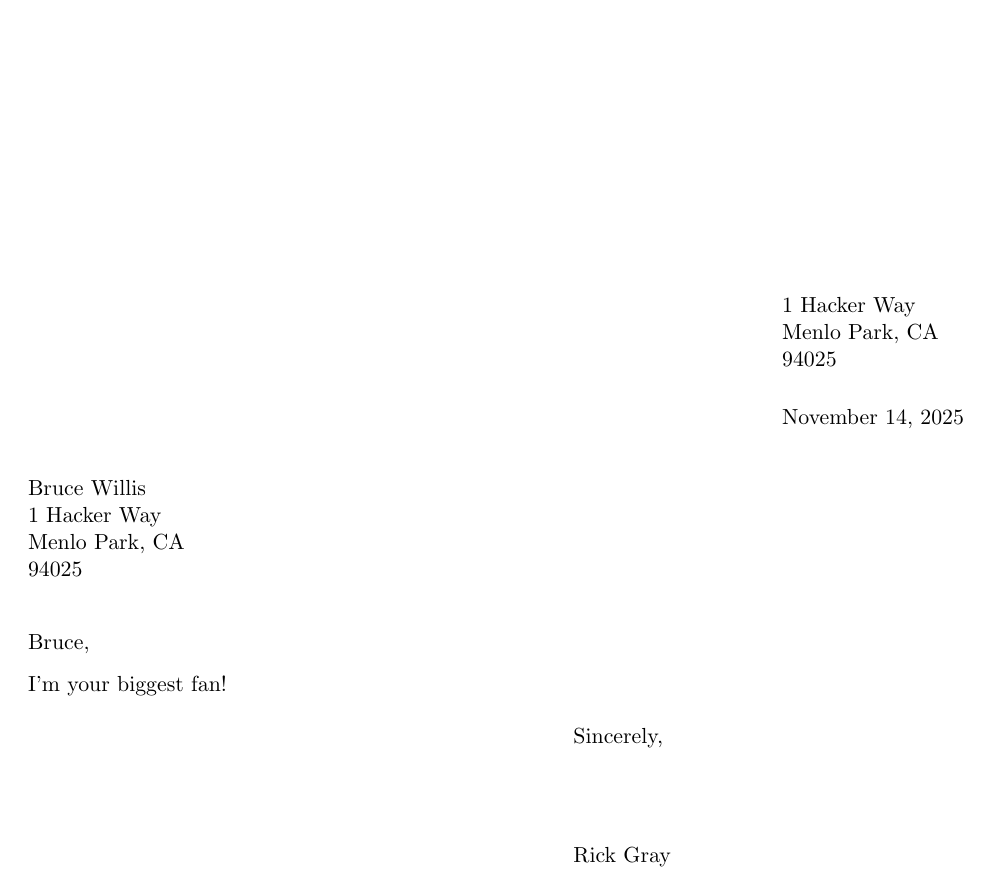
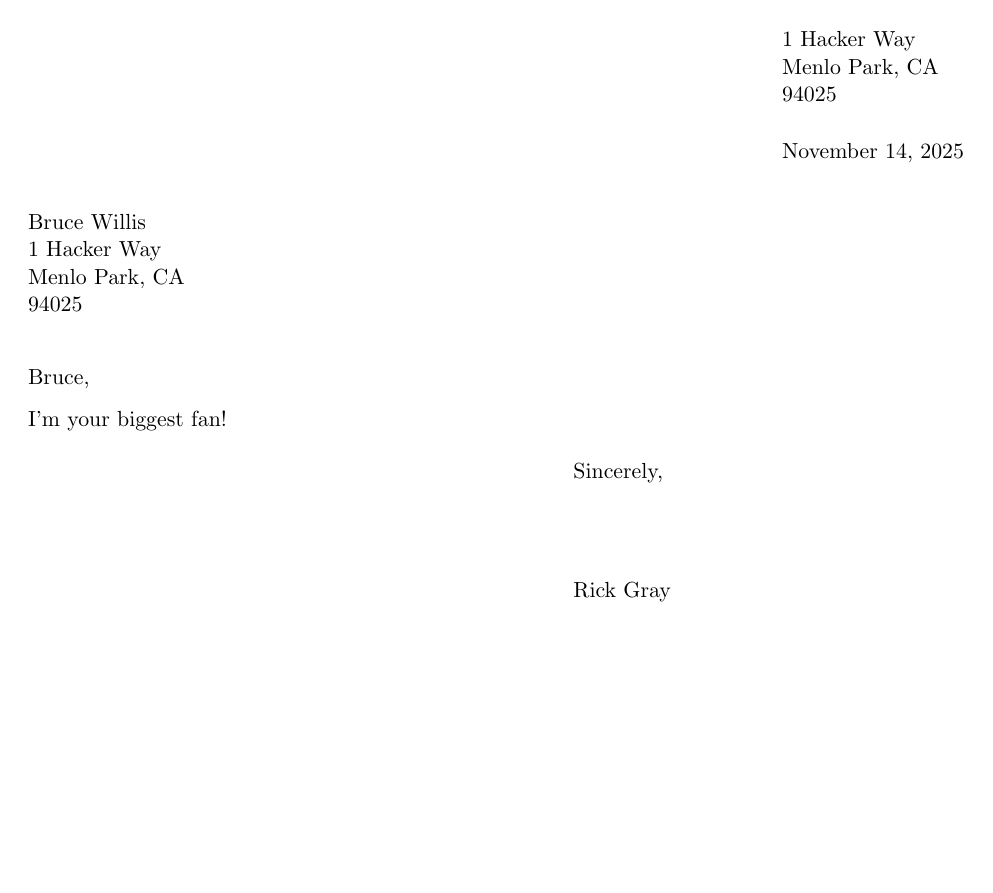
Before and after one commit to rickdgray/latex, a LaTeX letter (letter.tex): the whole page. Compiled offline with pdfLaTeX.

Commit message:
flush top letter

```diff
--- a/letter.tex
+++ b/letter.tex
@@ -1,5 +1,12 @@
 \documentclass[11pt]{letter}
 \usepackage[left=1in, right=1in, top=1in, bottom=1in]{geometry}
+
+% Remove extra space at the top of the first page
+% https://tex.stackexchange.com/questions/87582/
+\makeatletter
+\def\@texttop{}
+\makeatother
+
 \longindentation=25em
 
 \signature{Rick Gray}
```
Also changed, not shown: letter.pdf (added).
